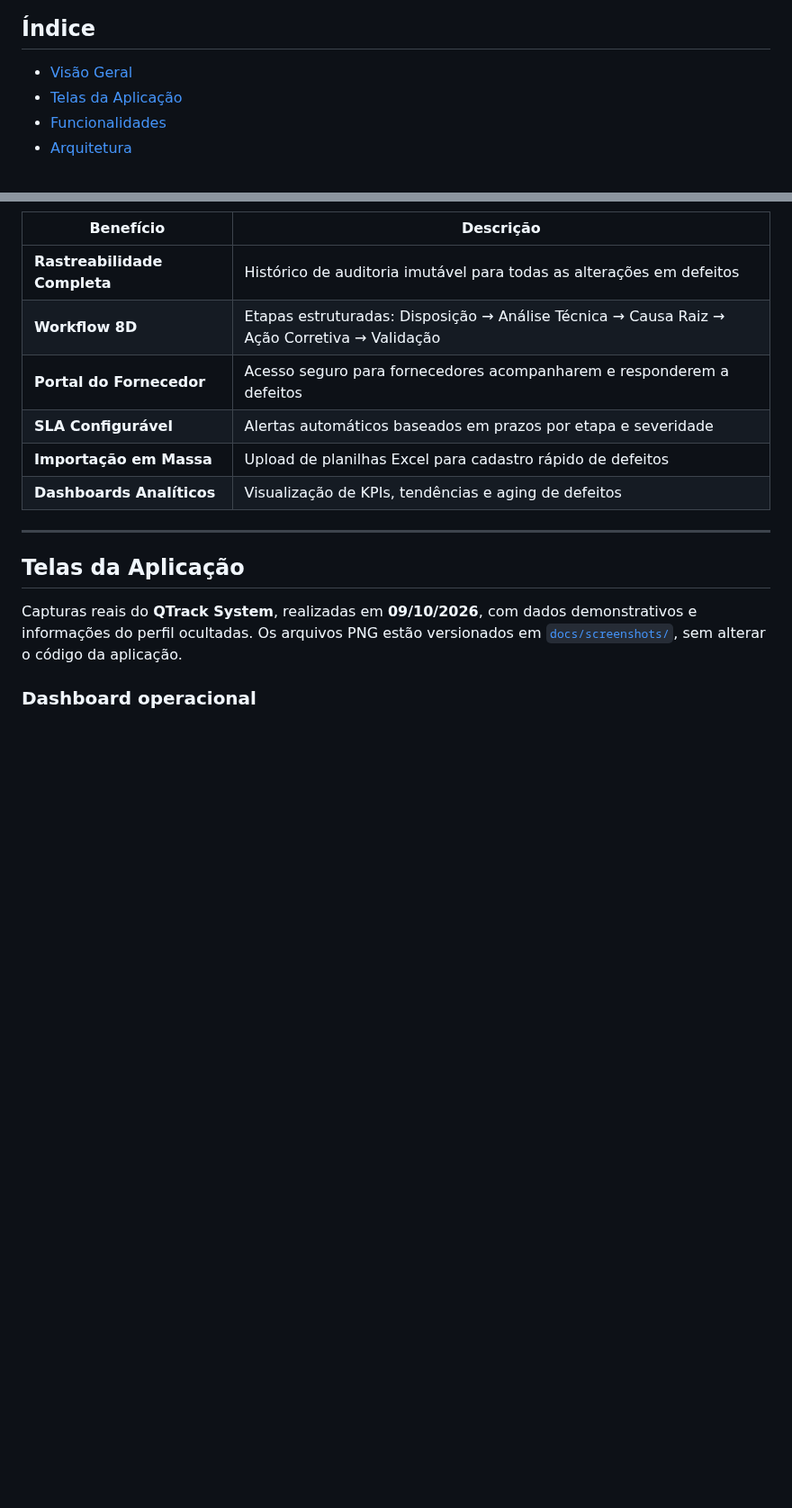
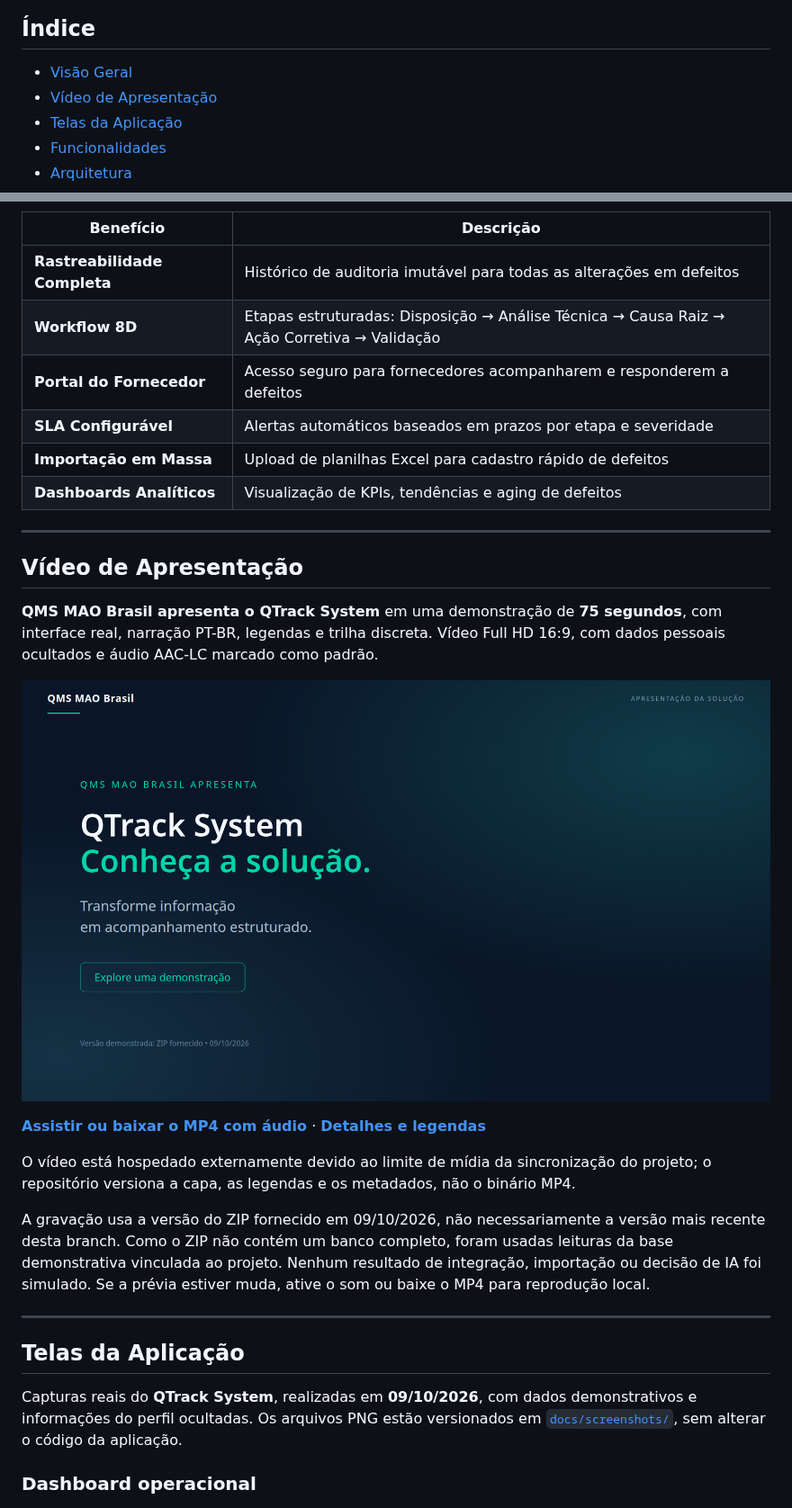
Before and after one commit to DekoMao/qms-mao-brasil, a Markdown page: README.md, 2 parts joined by grey strips. Shown at 90% size. Drawn GitHub-style; pictures changed too: docs/videos/capa-apresentacao.png (added); blank space fills up the shorter version.

```diff
--- a/README.md
+++ b/README.md
@@ -22,6 +22,7 @@ Sistema de Gestão da Qualidade para rastreamento e controle de defeitos de forn
 ## Índice
 
 - [Visão Geral](#visão-geral)
+- [Vídeo de Apresentação](#vídeo-de-apresentação)
 - [Telas da Aplicação](#telas-da-aplicação)
 - [Funcionalidades](#funcionalidades)
 - [Arquitetura](#arquitetura)
@@ -53,6 +54,20 @@ O **QTrack System** é uma aplicação web full-stack projetada para equipes de
 | **SLA Configurável** | Alertas automáticos baseados em prazos por etapa e severidade |
 | **Importação em Massa** | Upload de planilhas Excel para cadastro rápido de defeitos |
 | **Dashboards Analíticos** | Visualização de KPIs, tendências e aging de defeitos |
+
+---
+
+## Vídeo de Apresentação
+
+**QMS MAO Brasil apresenta o QTrack System** em uma demonstração de **75 segundos**, com interface real, narração PT-BR, legendas e trilha discreta. Vídeo Full HD 16:9, com dados pessoais ocultados e áudio AAC-LC marcado como padrão.
+
+[![Assistir ao vídeo de apresentação](docs/videos/capa-apresentacao.png)](https://files.manuscdn.com/user_upload_by_module/session_file/310419663029478970/QssSEEuNdliWmbkc.mp4)
+
+**[Assistir ou baixar o MP4 com áudio](https://files.manuscdn.com/user_upload_by_module/session_file/310419663029478970/QssSEEuNdliWmbkc.mp4)** · **[Detalhes e legendas](docs/videos/README.md)**
+
+O vídeo está hospedado externamente devido ao limite de mídia da sincronização do projeto; o repositório versiona a capa, as legendas e os metadados, não o binário MP4.
+
+A gravação usa a versão do ZIP fornecido em 09/10/2026, não necessariamente a versão mais recente desta branch. Como o ZIP não contém um banco completo, foram usadas leituras da base demonstrativa vinculada ao projeto. Nenhum resultado de integração, importação ou decisão de IA foi simulado. Se a prévia estiver muda, ative o som ou baixe o MP4 para reprodução local.
 
 ---
 
```
Also changed, not shown: docs/videos/README.md (added, +48 -0 lines), 3 other files.
